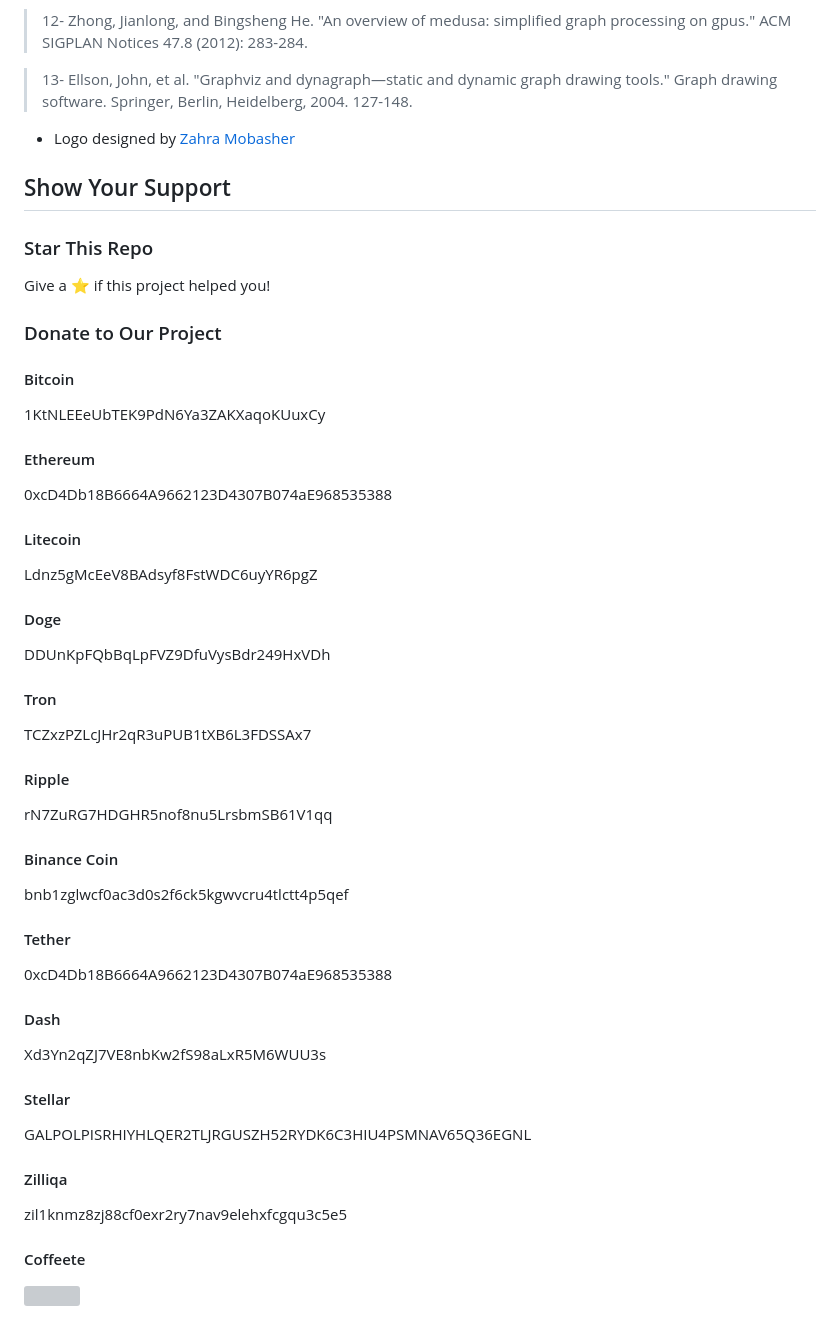
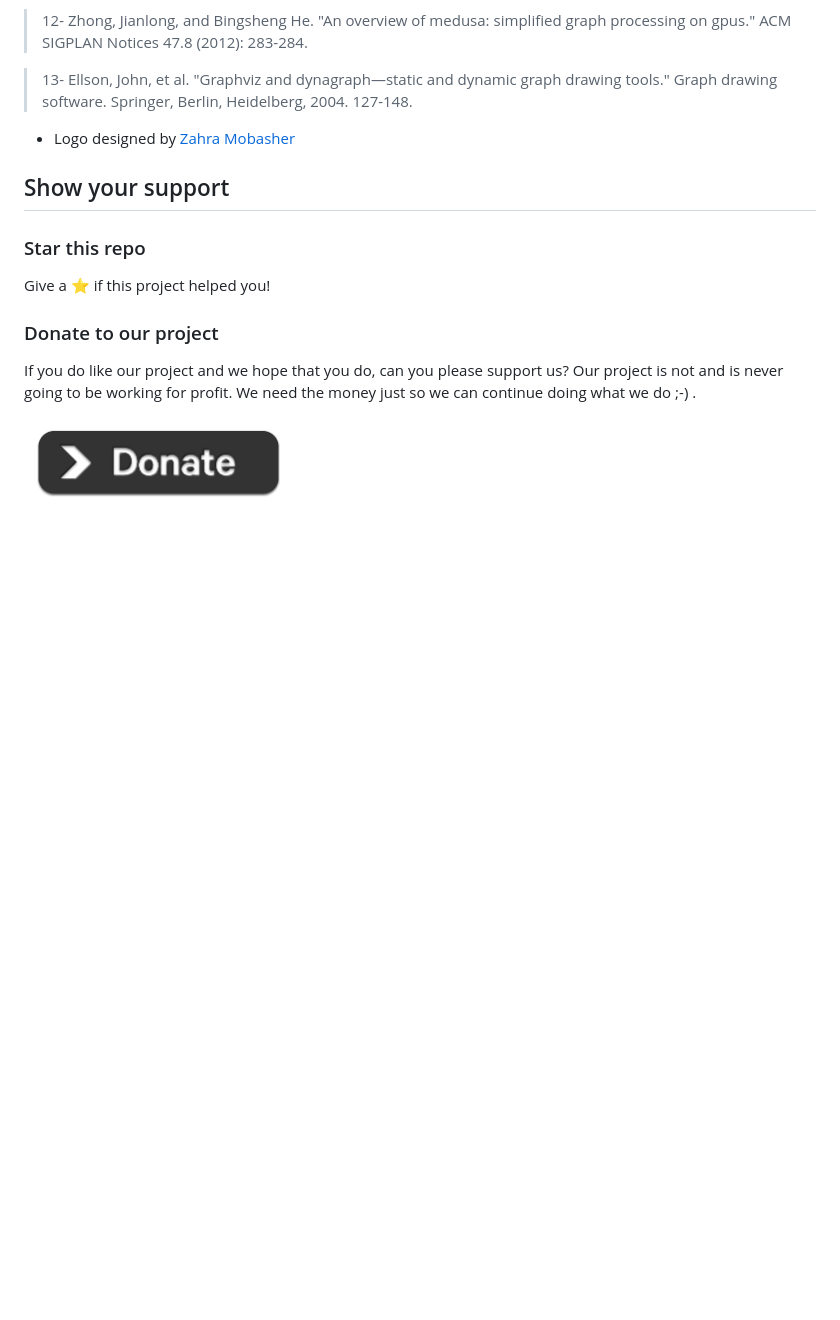
Before and after one commit to sepandhaghighi/pyrgg, a Markdown page: README.md, the part around the change. GitHub-like rendering; pictures changed too: otherfile/donate-button.png (added); blank space fills up the shorter version; grey boxes are pictures that could not be loaded.

Commit message:
doc : donate section added to README.md

```diff
--- a/README.md
+++ b/README.md
@@ -506,37 +506,14 @@ If you use pyrgg in your research, please cite the [JOSS paper](http://joss.theo
 * Logo designed by [Zahra Mobasher](https://www.instagram.com/littleblackoyster)
 
 
-## Show Your Support
+## Show your support
 
-<h3>Star This Repo</h3>
+<h3>Star this repo</h3>
 
 Give a ⭐️ if this project helped you!
 
-<h3>Donate to Our Project</h3>
+<h3>Donate to our project</h3>
 
-<h4>Bitcoin</h4>
-1KtNLEEeUbTEK9PdN6Ya3ZAKXaqoKUuxCy
-<h4>Ethereum</h4>
-0xcD4Db18B6664A9662123D4307B074aE968535388
-<h4>Litecoin</h4>
-Ldnz5gMcEeV8BAdsyf8FstWDC6uyYR6pgZ
-<h4>Doge</h4>
-DDUnKpFQbBqLpFVZ9DfuVysBdr249HxVDh
-<h4>Tron</h4>
-TCZxzPZLcJHr2qR3uPUB1tXB6L3FDSSAx7
-<h4>Ripple</h4>
-rN7ZuRG7HDGHR5nof8nu5LrsbmSB61V1qq
-<h4>Binance Coin</h4>
-bnb1zglwcf0ac3d0s2f6ck5kgwvcru4tlctt4p5qef
-<h4>Tether</h4>
-0xcD4Db18B6664A9662123D4307B074aE968535388
-<h4>Dash</h4>
-Xd3Yn2qZJ7VE8nbKw2fS98aLxR5M6WUU3s
-<h4>Stellar</h4>
-GALPOLPISRHIYHLQER2TLJRGUSZH52RYDK6C3HIU4PSMNAV65Q36EGNL
-<h4>Zilliqa</h4>
-zil1knmz8zj88cf0exr2ry7nav9elehxfcgqu3c5e5
-<h4>Coffeete</h4>
-<a href="http://www.coffeete.ir/opensource">
-<img src="http://www.coffeete.ir/images/buttons/lemonchiffon.png" style="width:260px;" />
-</a>
+If you do like our project and we hope that you do, can you please support us? Our project is not and is never going to be working for profit. We need the money just so we can continue doing what we do ;-) .
+
+<a href="http://www.pyrgg.site/donate.html" target="_blank"><img src="https://github.com/sepandhaghighi/pyrgg/raw/minor_edits/otherfile/donate-button.png" height="90px" width="270px" alt="PyRGG Donation"></a>
```
